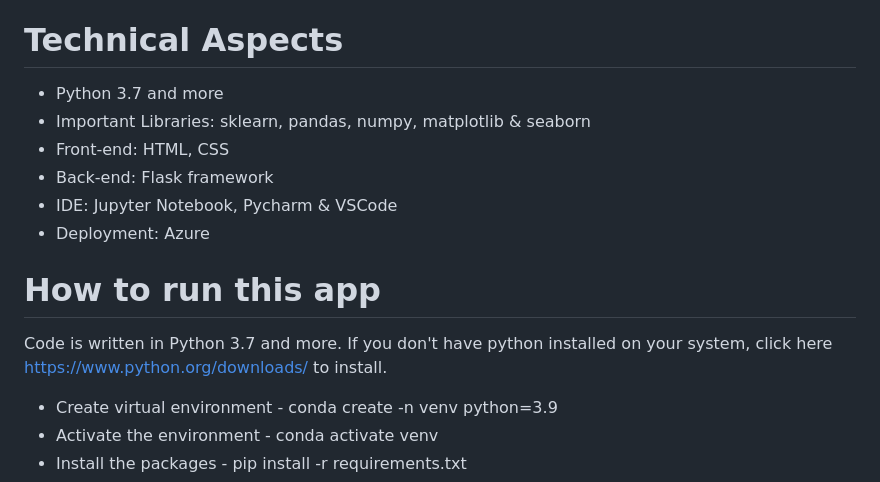
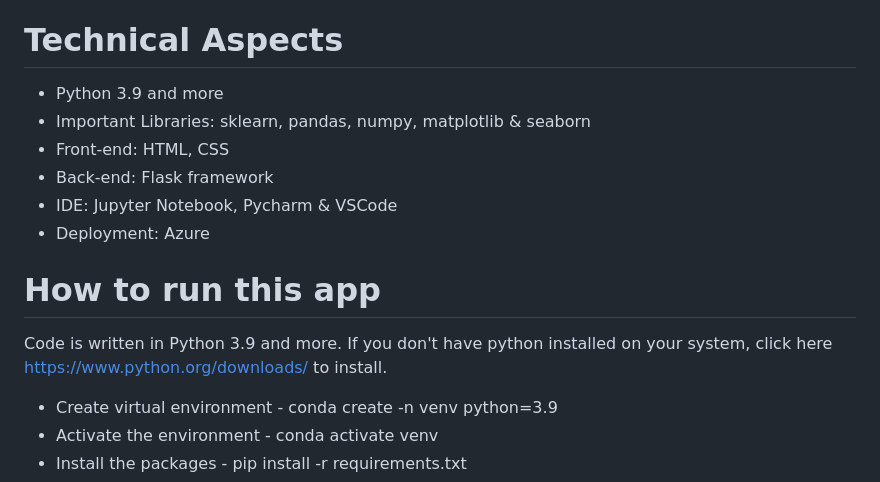
Before and after one commit to Nayanajagadeesh/Thyroid_Disease_Detection, a Markdown page: README.md, the part around the change. Drawn GitHub-style.

```diff
--- a/README.md
+++ b/README.md
@@ -11,7 +11,7 @@ Azure: https://thyroid-disease-detection1.azurewebsites.net
 
 # Technical Aspects
 
-- Python 3.7 and more
+- Python 3.9 and more
 - Important Libraries: sklearn, pandas, numpy, matplotlib & seaborn
 - Front-end: HTML, CSS
 - Back-end: Flask framework
@@ -20,7 +20,7 @@ Azure: https://thyroid-disease-detection1.azurewebsites.net
 
 # How to run this app
 
-Code is written in Python 3.7 and more. If you don't have python installed on your system, click here https://www.python.org/downloads/ to install.
+Code is written in Python 3.9 and more. If you don't have python installed on your system, click here https://www.python.org/downloads/ to install.
 
 - Create virtual environment - conda create -n venv python=3.9
 - Activate the environment - conda activate venv
```
